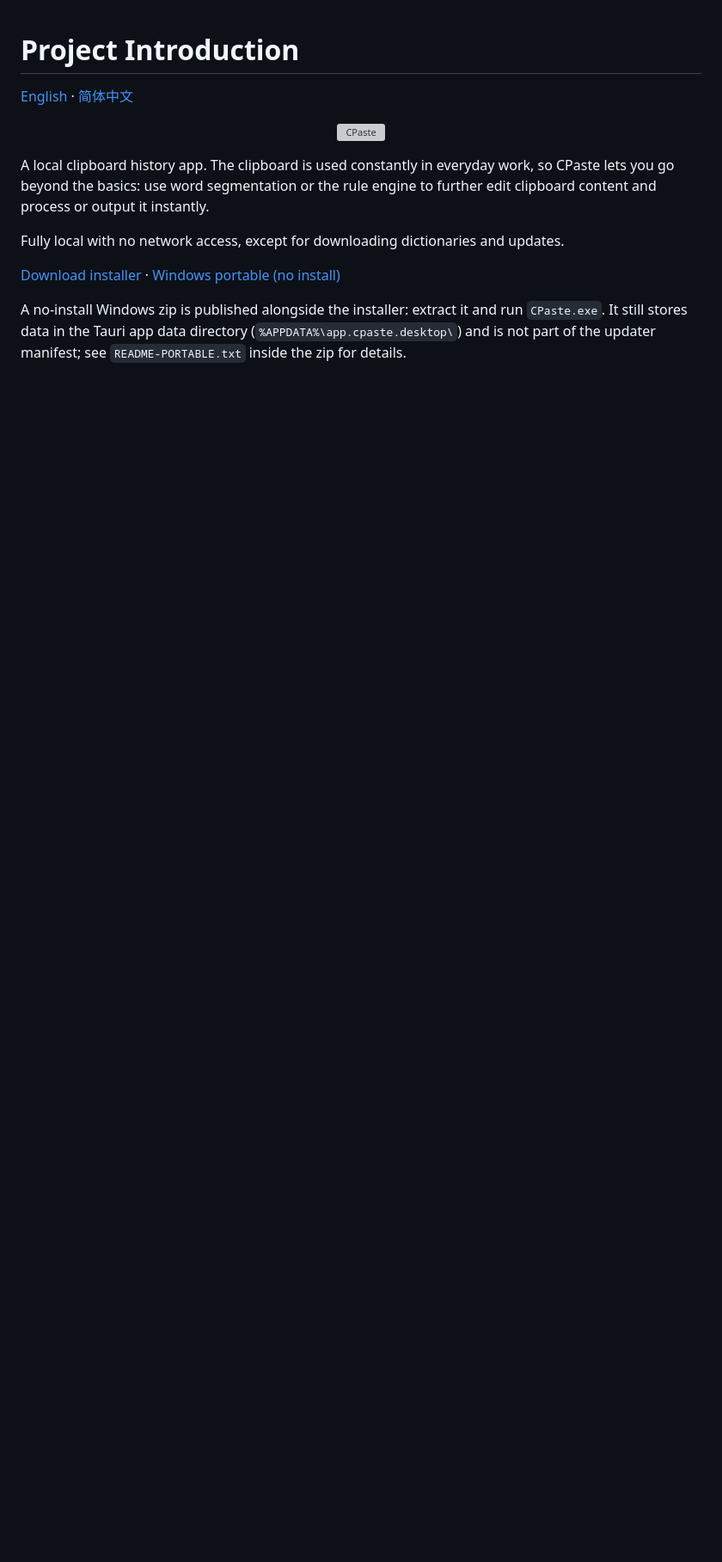
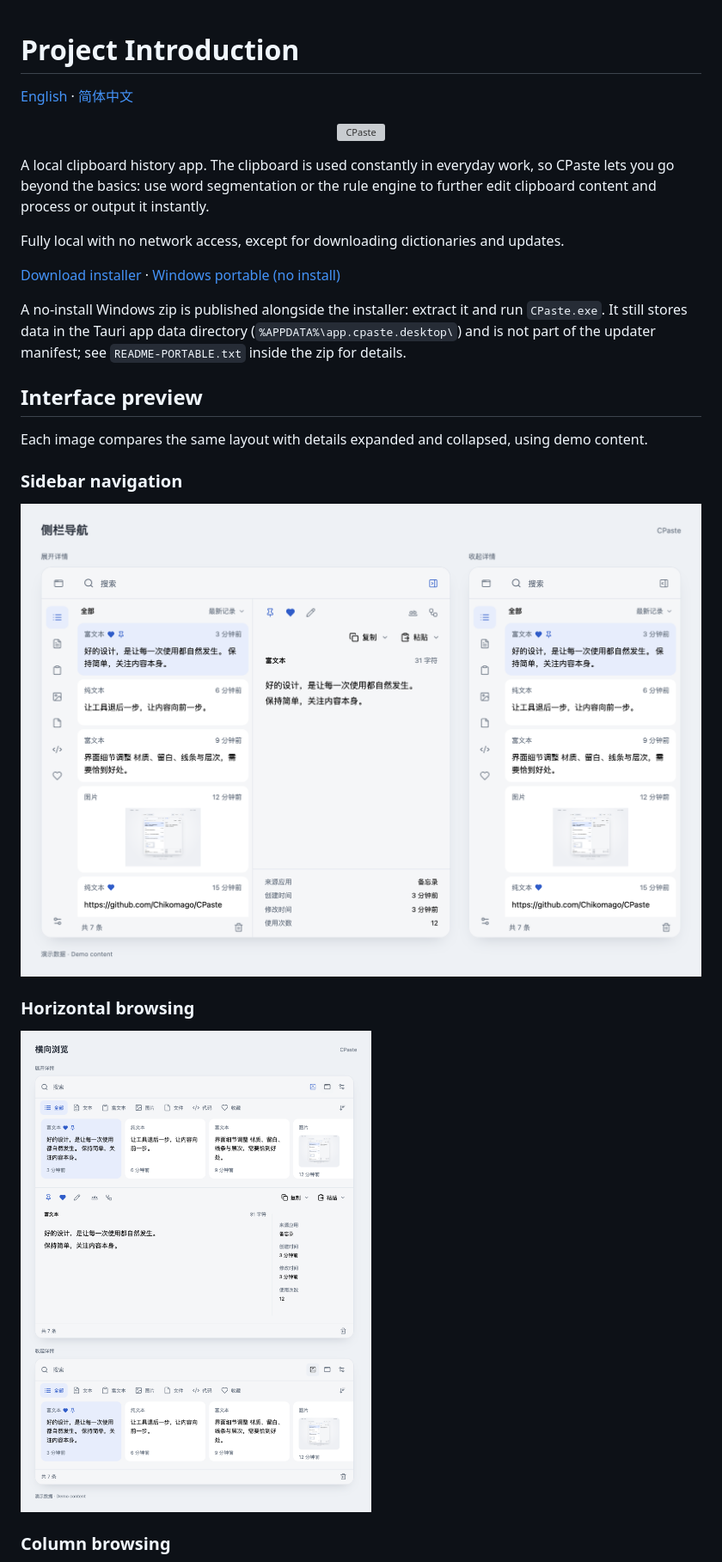
Before and after one commit to Chikomago/CPaste, a Markdown page: README.md, the part around one of its changes. Shown at 86% size. Drawn GitHub-style; pictures changed too: assets/screenshots/layout-horizontal.png (added), assets/screenshots/layout-sidebar.png (added); blank space fills up the shorter version; grey boxes are pictures that could not be loaded.

Commit message:
docs: showcase expanded and collapsed panel layouts

```diff
--- a/README.md
+++ b/README.md
@@ -11,3 +11,18 @@ Fully local with no network access, except for downloading dictionaries and upda
 [Download installer](https://github.com/Chikomago/CPaste/releases/latest) · [Windows portable (no install)](https://github.com/Chikomago/CPaste/releases/latest)
 
 A no-install Windows zip is published alongside the installer: extract it and run `CPaste.exe`. It still stores data in the Tauri app data directory (`%APPDATA%\app.cpaste.desktop\`) and is not part of the updater manifest; see `README-PORTABLE.txt` inside the zip for details.
+
+## Interface preview
+
+Each image compares the same layout with details expanded and collapsed, using demo content.
+
+### Sidebar navigation
+
+![Sidebar navigation with details expanded and collapsed](assets/screenshots/layout-sidebar.png)
+
+### Horizontal browsing
+
+![Horizontal browsing with details expanded and collapsed](assets/screenshots/layout-horizontal.png)
+
+### Column browsing
+
```
Also changed, not shown: other parts of README.md (+1 -0 lines), README.zh-CN.md (+16 -0 lines), assets/screenshots/layout-columns.png (added).
